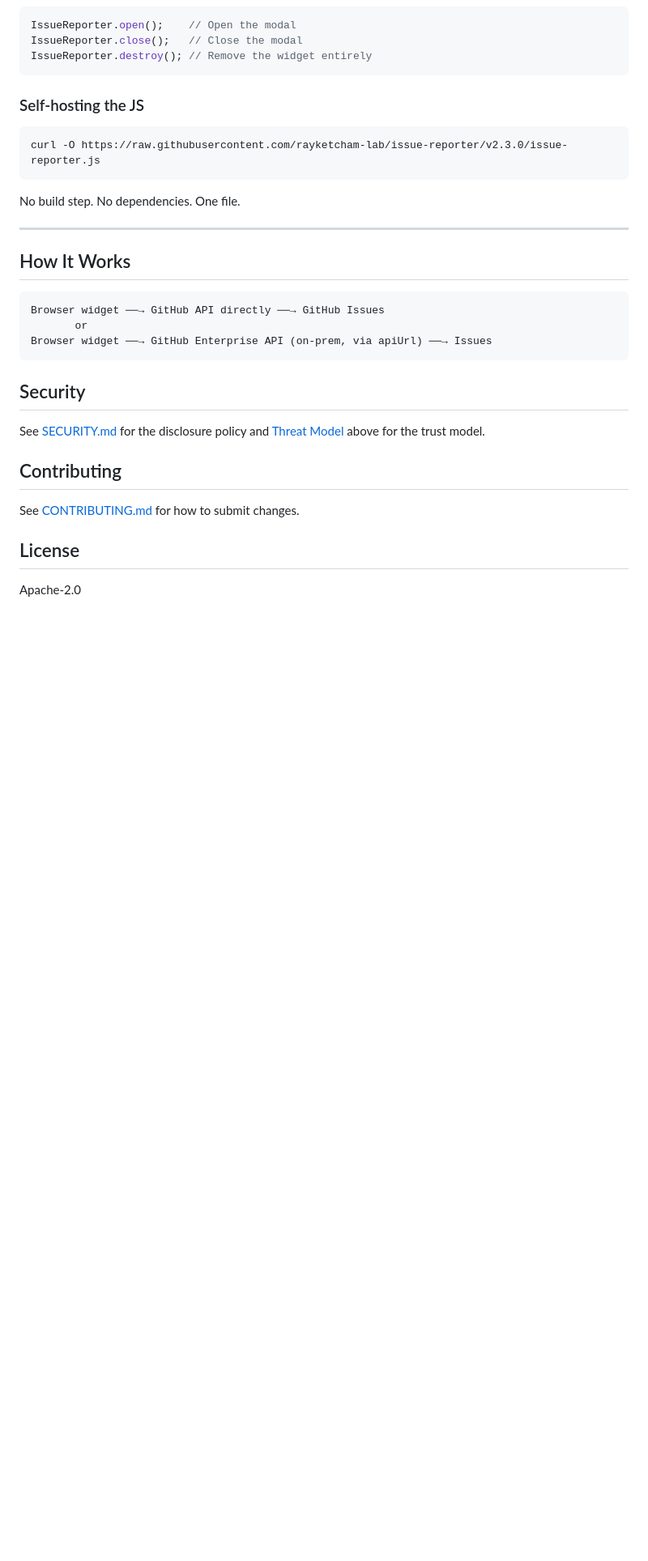
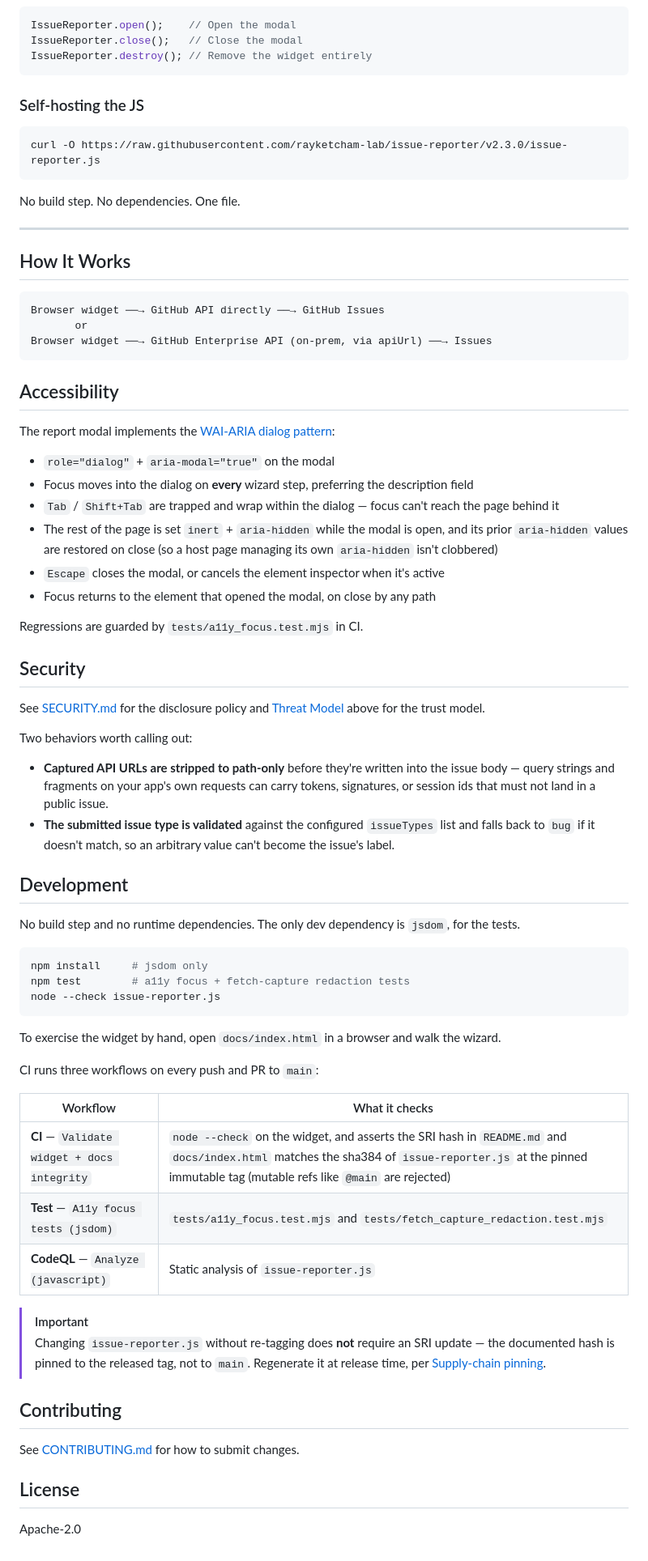
Before and after one commit to rayketcham-lab/issue-reporter, a Markdown page: README.md, the part around one of its changes. Shown at 81% size. GitHub-like rendering; blank space fills up the shorter version.

Commit message:
docs: refresh README — CI badges, accessibility, security, development
The README documented the widget as of v2.3.0 and had not caught up with
the a11y and redaction work that landed on main since.

- Add CI / Test / CodeQL status badges. Every other repo in the org
  surfaces build state in the README; this one did not.
- Document the WAI-ARIA dialog implementation (focus trap and wrap,
  inert background with aria-hidden restore, Escape, focus restore) in a
  new Accessibility section.
- Note that captured API URLs are recorded path-only — query strings and
  fragments are stripped before they reach the issue body (#34).
- Add a Development section: npm install / npm test / node --check, plus
  what each of the three CI workflows actually checks, and a note that
  the SRI hash is pinned to the released tag rather than to main.
- Features list: add keyboard accessibility, GHES/GitHub AE support, and
  the path-only qualifier on API capture.
- Add the two new sections to the Table of Contents.

The pinned @v2.3.0 tag and its SRI hash are unchanged, so the docs
integrity check still passes.

Co-Authored-By: Claude <noreply@anthropic.com>

````diff
--- a/README.md
+++ b/README.md
@@ -264,9 +275,50 @@ Browser widget ──→ GitHub API directly ──→ GitHub Issues
 Browser widget ──→ GitHub Enterprise API (on-prem, via apiUrl) ──→ Issues
 ```
 
+## Accessibility
+
+The report modal implements the [WAI-ARIA dialog pattern](https://www.w3.org/WAI/ARIA/apg/patterns/dialog-modal/):
+
+- `role="dialog"` + `aria-modal="true"` on the modal
+- Focus moves into the dialog on **every** wizard step, preferring the description field
+- `Tab` / `Shift+Tab` are trapped and wrap within the dialog — focus can't reach the page behind it
+- The rest of the page is set `inert` + `aria-hidden` while the modal is open, and its prior `aria-hidden` values are restored on close (so a host page managing its own `aria-hidden` isn't clobbered)
+- `Escape` closes the modal, or cancels the element inspector when it's active
+- Focus returns to the element that opened the modal, on close by any path
+
+Regressions are guarded by `tests/a11y_focus.test.mjs` in CI.
+
 ## Security
 
 See [SECURITY.md](SECURITY.md) for the disclosure policy and [Threat Model](#threat-model) above for the trust model.
+
+Two behaviors worth calling out:
+
+- **Captured API URLs are stripped to path-only** before they're written into the issue body — query strings and fragments on your app's own requests can carry tokens, signatures, or session ids that must not land in a public issue.
+- **The submitted issue type is validated** against the configured `issueTypes` list and falls back to `bug` if it doesn't match, so an arbitrary value can't become the issue's label.
+
+## Development
+
+No build step and no runtime dependencies. The only dev dependency is `jsdom`, for the tests.
+
+```bash
+npm install     # jsdom only
+npm test        # a11y focus + fetch-capture redaction tests
+node --check issue-reporter.js
+```
+
+To exercise the widget by hand, open `docs/index.html` in a browser and walk the wizard.
+
+CI runs three workflows on every push and PR to `main`:
+
+| Workflow | What it checks |
+| -------- | -------------- |
+| **CI** — `Validate widget + docs integrity` | `node --check` on the widget, and asserts the SRI hash in `README.md` and `docs/index.html` matches the sha384 of `issue-reporter.js` at the pinned immutable tag (mutable refs like `@main` are rejected) |
+| **Test** — `A11y focus tests (jsdom)` | `tests/a11y_focus.test.mjs` and `tests/fetch_capture_redaction.test.mjs` |
+| **CodeQL** — `Analyze (javascript)` | Static analysis of `issue-reporter.js` |
+
+> [!IMPORTANT]
+> Changing `issue-reporter.js` without re-tagging does **not** require an SRI update — the documented hash is pinned to the released tag, not to `main`. Regenerate it at release time, per [Supply-chain pinning](#supply-chain-pinning).
 
 ## Contributing
 
````
Also changed, not shown: other parts of README.md (+12 -1 lines).
